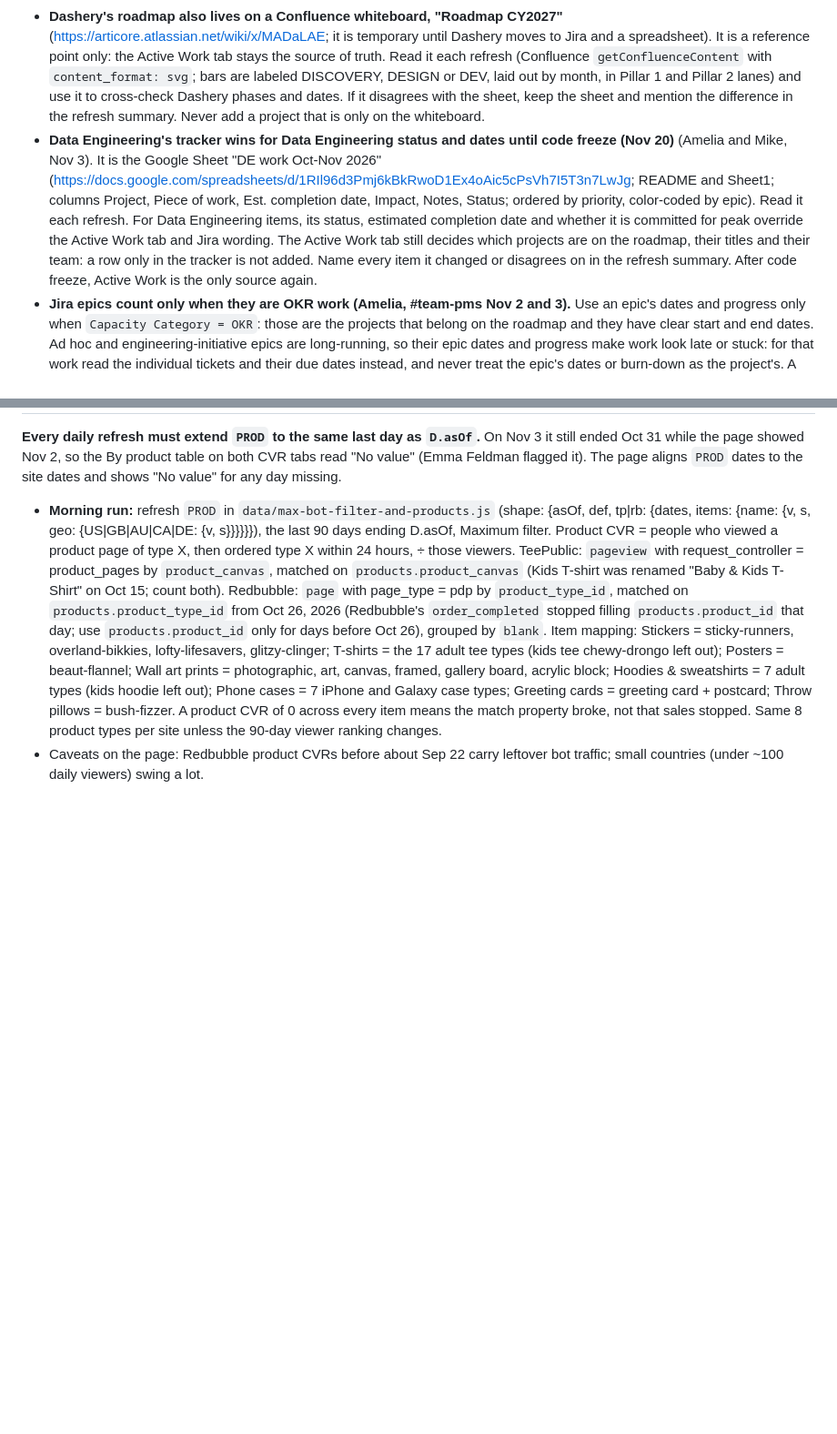
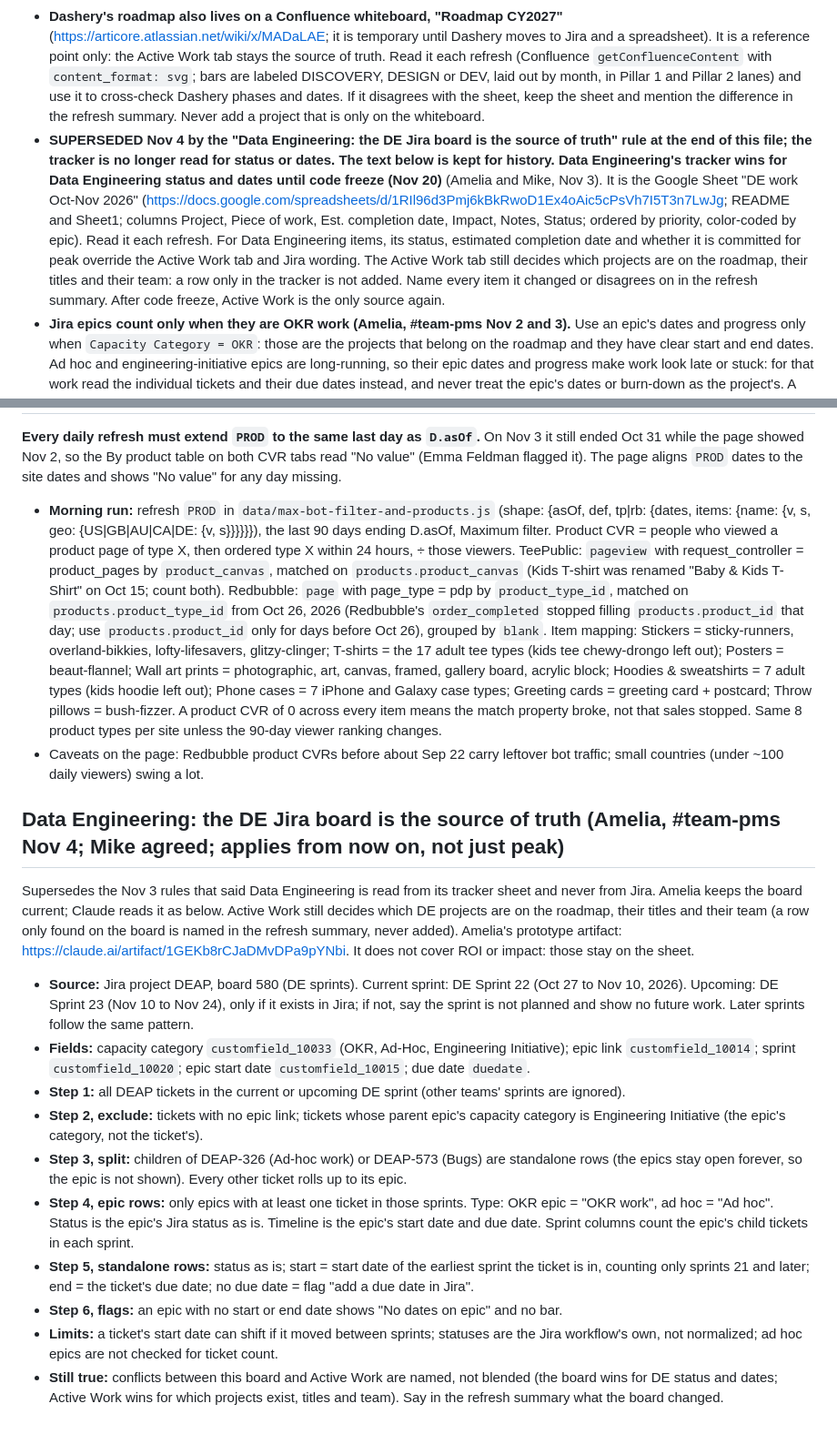
Before and after one commit to TeePublic/product_organizer_dashboard, a Markdown page: REFRESH.md, 2 parts joined by grey strips. Shown at 91% size. GitHub-like rendering; blank space fills up the shorter version.

Commit message:
REFRESH: DE Jira board is the source of truth for Data Engineering (Amelia, Nov 4)
Co-Authored-By: Claude Sonnet 5.5 <noreply@anthropic.com>

```diff
--- a/REFRESH.md
+++ b/REFRESH.md
@@ -30,7 +30,7 @@ For data, edit the existing file and keep its shape: change values, keep every f
 - **Goals come from the sheet only.** Dashery has not broken its goal into OKRs, so Dashery projects show no goal.
 - **A result appears only after the Product Manager has posted it.** A test going live is not a result; do not put it on Recent impact.
 - **Dashery's roadmap also lives on a Confluence whiteboard, "Roadmap CY2027"** (https://articore.atlassian.net/wiki/x/MADaLAE; it is temporary until Dashery moves to Jira and a spreadsheet). It is a reference point only: the Active Work tab stays the source of truth. Read it each refresh (Confluence `getConfluenceContent` with `content_format: svg`; bars are labeled DISCOVERY, DESIGN or DEV, laid out by month, in Pillar 1 and Pillar 2 lanes) and use it to cross-check Dashery phases and dates. If it disagrees with the sheet, keep the sheet and mention the difference in the refresh summary. Never add a project that is only on the whiteboard.
-- **Data Engineering's tracker wins for Data Engineering status and dates until code freeze (Nov 20)** (Amelia and Mike, Nov 3). It is the Google Sheet "DE work Oct-Nov 2026" (https://docs.google.com/spreadsheets/d/1RIl96d3Pmj6kBkRwoD1Ex4oAic5cPsVh7I5T3n7LwJg; README and Sheet1; columns Project, Piece of work, Est. completion date, Impact, Notes, Status; ordered by priority, color-coded by epic). Read it each refresh. For Data Engineering items, its status, estimated completion date and whether it is committed for peak override the Active Work tab and Jira wording. The Active Work tab still decides which projects are on the roadmap, their titles and their team: a row only in the tracker is not added. Name every item it changed or disagrees on in the refresh summary. After code freeze, Active Work is the only source again.
+- **SUPERSEDED Nov 4 by the "Data Engineering: the DE Jira board is the source of truth" rule at the end of this file; the tracker is no longer read for status or dates. The text below is kept for history.** **Data Engineering's tracker wins for Data Engineering status and dates until code freeze (Nov 20)** (Amelia and Mike, Nov 3). It is the Google Sheet "DE work Oct-Nov 2026" (https://docs.google.com/spreadsheets/d/1RIl96d3Pmj6kBkRwoD1Ex4oAic5cPsVh7I5T3n7LwJg; README and Sheet1; columns Project, Piece of work, Est. completion date, Impact, Notes, Status; ordered by priority, color-coded by epic). Read it each refresh. For Data Engineering items, its status, estimated completion date and whether it is committed for peak override the Active Work tab and Jira wording. The Active Work tab still decides which projects are on the roadmap, their titles and their team: a row only in the tracker is not added. Name every item it changed or disagrees on in the refresh summary. After code freeze, Active Work is the only source again.
 - **Jira epics count only when they are OKR work (Amelia, #team-pms Nov 2 and 3).** Use an epic's dates and progress only when `Capacity Category = OKR`: those are the projects that belong on the roadmap and they have clear start and end dates. Ad hoc and engineering-initiative epics are long-running, so their epic dates and progress make work look late or stuck: for that work read the individual tickets and their due dates instead, and never treat the epic's dates or burn-down as the project's. A Jira epic with no matching Active Work row is never added (it can be named in the refresh summary).
 - **One source per fact; conflicts are named, not blended (Amelia, #team-pms Nov 3: "conflicting sources are throwing it off").** The order is: for Data Engineering, its tracker (until code freeze); otherwise the Active Work tab; then Jira (OKR epics, or tickets); then Slack for the latest update. When two sources disagree, show the winner's value and say in the item's source note and the refresh summary that the other source differs. Do not average, merge or pick whichever is newest.
 - **Titles verbatim and the sheet's Team column wins (Bishal, #team-pms Oct 30).** A project owned by Infra and listed as Infra on Active Work stays Infra even if Jira or Slack suggests Core; a project is never retitled because Jira calls it something else.
@@ -96,3 +96,16 @@ TeePublic tests cannot be split (Split does not report devices).
 **Every daily refresh must extend `PROD` to the same last day as `D.asOf`.** On Nov 3 it still ended Oct 31 while the page showed Nov 2, so the By product table on both CVR tabs read "No value" (Emma Feldman flagged it). The page aligns `PROD` dates to the site dates and shows "No value" for any day missing.
 - **Morning run:** refresh `PROD` in `data/max-bot-filter-and-products.js` (shape: {asOf, def, tp|rb: {dates, items: {name: {v, s, geo: {US|GB|AU|CA|DE: {v, s}}}}}}), the last 90 days ending D.asOf, Maximum filter. Product CVR = people who viewed a product page of type X, then ordered type X within 24 hours, ÷ those viewers. TeePublic: `pageview` with request_controller = product_pages by `product_canvas`, matched on `products.product_canvas` (Kids T-shirt was renamed "Baby & Kids T-Shirt" on Oct 15; count both). Redbubble: `page` with page_type = pdp by `product_type_id`, matched on `products.product_type_id` from Oct 26, 2026 (Redbubble's `order_completed` stopped filling `products.product_id` that day; use `products.product_id` only for days before Oct 26), grouped by `blank`. Item mapping: Stickers = sticky-runners, overland-bikkies, lofty-lifesavers, glitzy-clinger; T-shirts = the 17 adult tee types (kids tee chewy-drongo left out); Posters = beaut-flannel; Wall art prints = photographic, art, canvas, framed, gallery board, acrylic block; Hoodies & sweatshirts = 7 adult types (kids hoodie left out); Phone cases = 7 iPhone and Galaxy case types; Greeting cards = greeting card + postcard; Throw pillows = bush-fizzer. A product CVR of 0 across every item means the match property broke, not that sales stopped. Same 8 product types per site unless the 90-day viewer ranking changes.
 - Caveats on the page: Redbubble product CVRs before about Sep 22 carry leftover bot traffic; small countries (under ~100 daily viewers) swing a lot.
+
+## Data Engineering: the DE Jira board is the source of truth (Amelia, #team-pms Nov 4; Mike agreed; applies from now on, not just peak)
+Supersedes the Nov 3 rules that said Data Engineering is read from its tracker sheet and never from Jira. Amelia keeps the board current; Claude reads it as below. Active Work still decides which DE projects are on the roadmap, their titles and their team (a row only found on the board is named in the refresh summary, never added). Amelia's prototype artifact: https://claude.ai/artifact/1GEKb8rCJaDMvDPa9pYNbi. It does not cover ROI or impact: those stay on the sheet.
+- **Source:** Jira project DEAP, board 580 (DE sprints). Current sprint: DE Sprint 22 (Oct 27 to Nov 10, 2026). Upcoming: DE Sprint 23 (Nov 10 to Nov 24), only if it exists in Jira; if not, say the sprint is not planned and show no future work. Later sprints follow the same pattern.
+- **Fields:** capacity category `customfield_10033` (OKR, Ad-Hoc, Engineering Initiative); epic link `customfield_10014`; sprint `customfield_10020`; epic start date `customfield_10015`; due date `duedate`.
+- **Step 1:** all DEAP tickets in the current or upcoming DE sprint (other teams' sprints are ignored).
+- **Step 2, exclude:** tickets with no epic link; tickets whose parent epic's capacity category is Engineering Initiative (the epic's category, not the ticket's).
+- **Step 3, split:** children of DEAP-326 (Ad-hoc work) or DEAP-573 (Bugs) are standalone rows (the epics stay open forever, so the epic is not shown). Every other ticket rolls up to its epic.
+- **Step 4, epic rows:** only epics with at least one ticket in those sprints. Type: OKR epic = "OKR work", ad hoc = "Ad hoc". Status is the epic's Jira status as is. Timeline is the epic's start date and due date. Sprint columns count the epic's child tickets in each sprint.
+- **Step 5, standalone rows:** status as is; start = start date of the earliest sprint the ticket is in, counting only sprints 21 and later; end = the ticket's due date; no due date = flag "add a due date in Jira".
+- **Step 6, flags:** an epic with no start or end date shows "No dates on epic" and no bar.
+- **Limits:** a ticket's start date can shift if it moved between sprints; statuses are the Jira workflow's own, not normalized; ad hoc epics are not checked for ticket count.
+- **Still true:** conflicts between this board and Active Work are named, not blended (the board wins for DE status and dates; Active Work wins for which projects exist, titles and team). Say in the refresh summary what the board changed.
```
